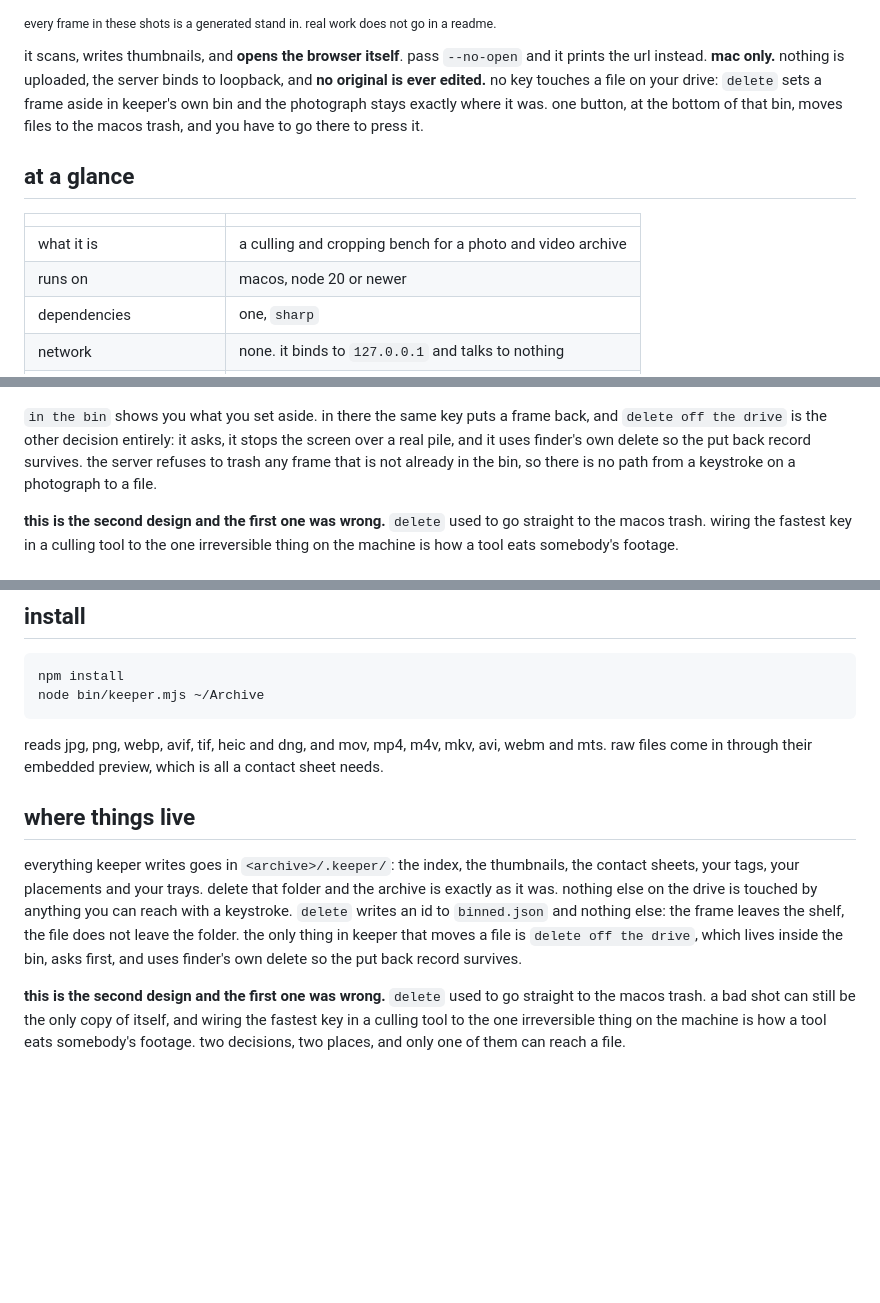
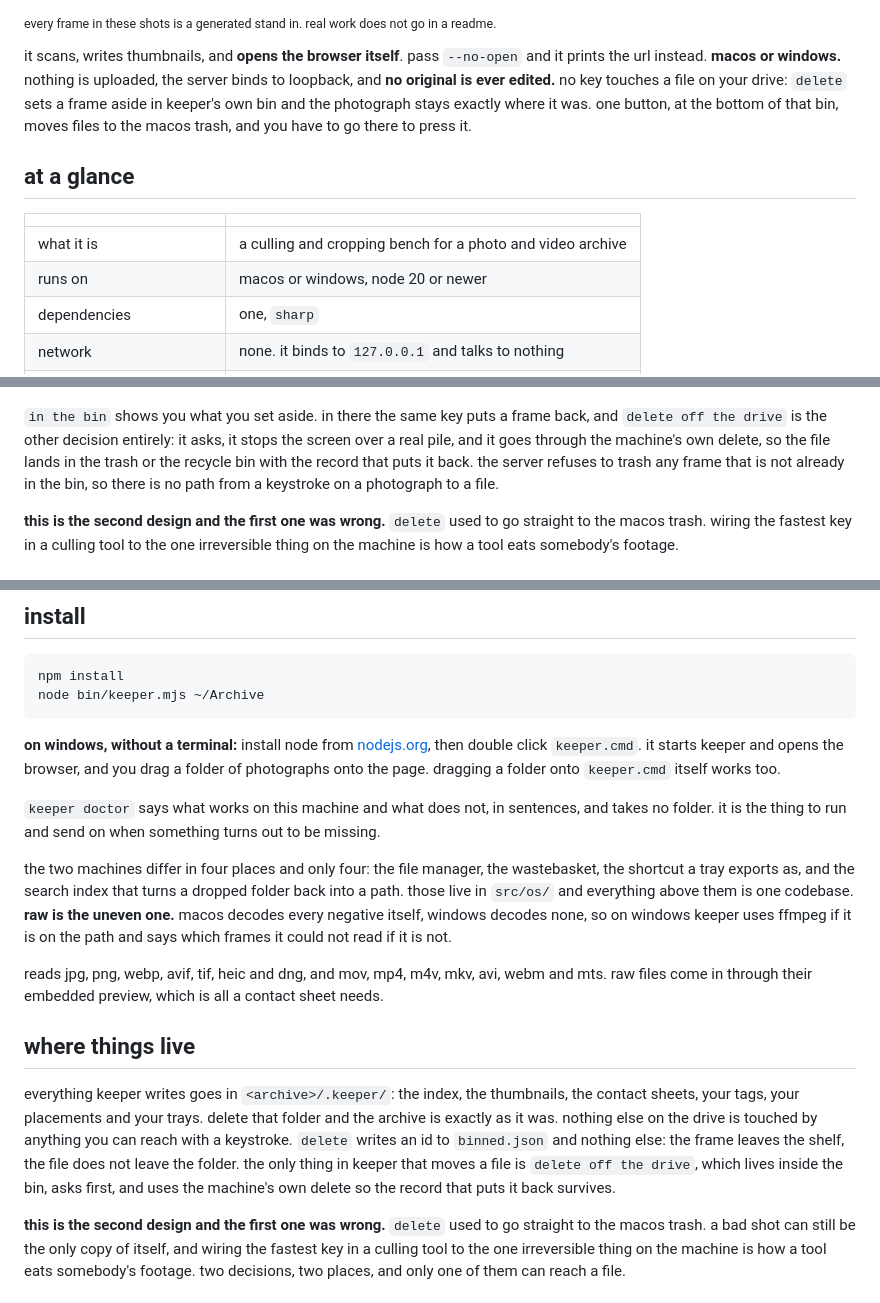
Before and after one commit to gntrs/keeper, a Markdown page: README.md, 3 parts joined by grey strips. GitHub-like rendering; blank space fills up the shorter version.

Commit message:
the readme says windows
and says which four places the two machines differ in, and is honest about
the fifth: raw is the uneven one, because macos decodes every negative itself
and windows decodes none.

````diff
--- a/README.md
+++ b/README.md
@@ -25,7 +25,7 @@ row of tag filters" width="100%">
 in a readme.</sub>
 
 it scans, writes thumbnails, and **opens the browser itself**. pass
-`--no-open` and it prints the url instead. **mac only.** nothing is uploaded,
+`--no-open` and it prints the url instead. **macos or windows.** nothing is uploaded,
 the server binds to loopback, and **no original is ever edited.** no key
 touches a file on your drive: `delete` sets a frame aside in keeper's own bin
 and the photograph stays exactly where it was. one button, at the bottom of
@@ -37,7 +37,7 @@ it.
 | | |
 |---|---|
 | what it is | a culling and cropping bench for a photo and video archive |
-| runs on | macos, node 20 or newer |
+| runs on | macos or windows, node 20 or newer |
 | dependencies | one, `sharp` |
 | network | none. it binds to `127.0.0.1` and talks to nothing |
 | who tags the photographs | the coding agent you already pay for |
@@ -162,8 +162,9 @@ back and delete off the drive" width="100%">
 
 `in the bin` shows you what you set aside. in there the same key puts a frame
 back, and `delete off the drive` is the other decision entirely: it asks, it
-stops the screen over a real pile, and it uses finder's own delete so the put
-back record survives. the server refuses to trash any frame that is not
+stops the screen over a real pile, and it goes through the machine's own
+delete, so the file lands in the trash or the recycle bin with the record that
+puts it back. the server refuses to trash any frame that is not
 already in the bin, so there is no path from a keystroke on a photograph to a
 file.
 
@@ -329,6 +330,22 @@ npm install
 node bin/keeper.mjs ~/Archive
 ```
 
+**on windows, without a terminal:** install node from
+[nodejs.org](https://nodejs.org), then double click `keeper.cmd`. it starts
+keeper and opens the browser, and you drag a folder of photographs onto the
+page. dragging a folder onto `keeper.cmd` itself works too.
+
+`keeper doctor` says what works on this machine and what does not, in
+sentences, and takes no folder. it is the thing to run and send on when
+something turns out to be missing.
+
+the two machines differ in four places and only four: the file manager, the
+wastebasket, the shortcut a tray exports as, and the search index that turns
+a dropped folder back into a path. those live in `src/os/` and everything
+above them is one codebase. **raw is the uneven one.** macos decodes every
+negative itself, windows decodes none, so on windows keeper uses ffmpeg if it
+is on the path and says which frames it could not read if it is not.
+
 reads jpg, png, webp, avif, tif, heic and dng, and mov, mp4, m4v, mkv, avi,
 webm and mts. raw files come in through their embedded preview, which is all a
 contact sheet needs.
@@ -342,7 +359,7 @@ drive is touched by anything you can reach with a keystroke. `delete` writes
 an id to `binned.json` and nothing else: the frame leaves the shelf, the file
 does not leave the folder. the only thing in keeper that moves a file is
 `delete off the drive`, which lives inside the bin, asks first, and uses
-finder's own delete so the put back record survives.
+the machine's own delete so the record that puts it back survives.
 
 **this is the second design and the first one was wrong.** `delete` used to go
 straight to the macos trash. a bad shot can still be the only copy of itself,
````
